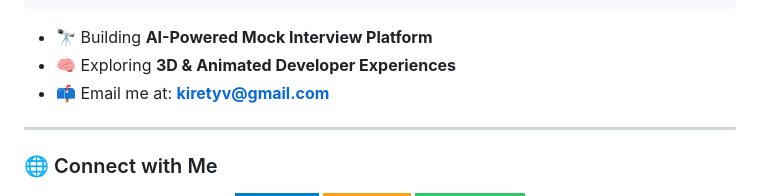
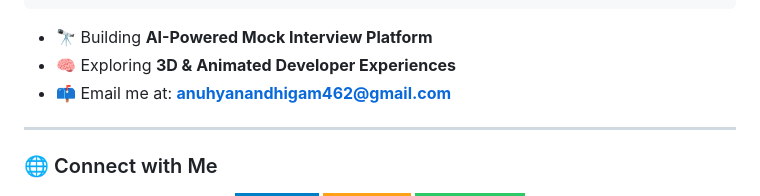
Before and after one commit to AnuhyaNandigam/AnuhyaNandigam, a Markdown page: README.md, the part around the change. GitHub-like rendering; badges without logos.

```diff
--- a/README.md
+++ b/README.md
@@ -30,7 +30,7 @@ const AnuhyaNandigam = {
 
 - 🔭 Building **AI-Powered Mock Interview Platform**
 - 🧠 Exploring **3D & Animated Developer Experiences**
-- 📫 Email me at: **kiretyv@gmail.com**
+- 📫 Email me at: **anuhyanandhigam462@gmail.com**
 
 ---
 
```
